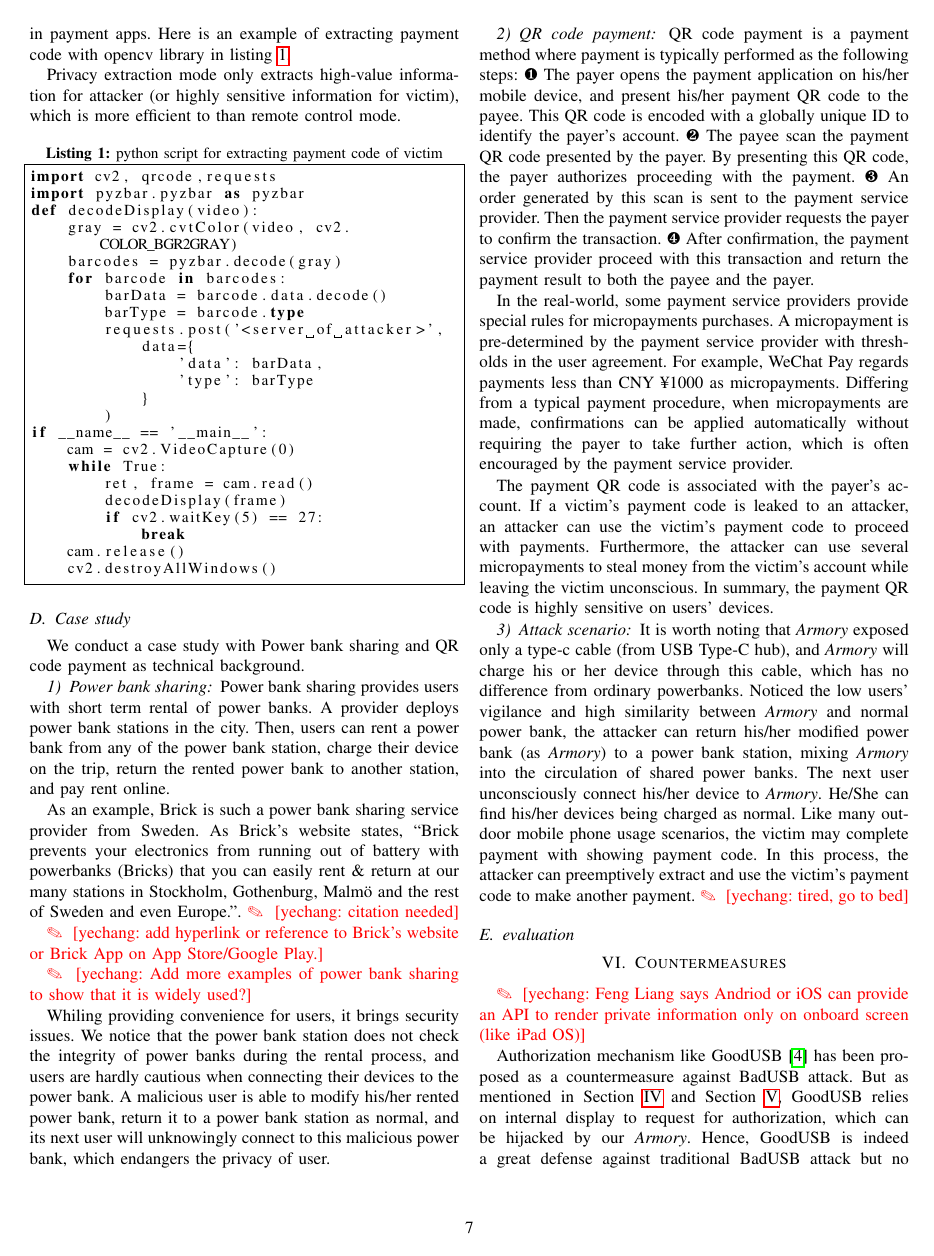
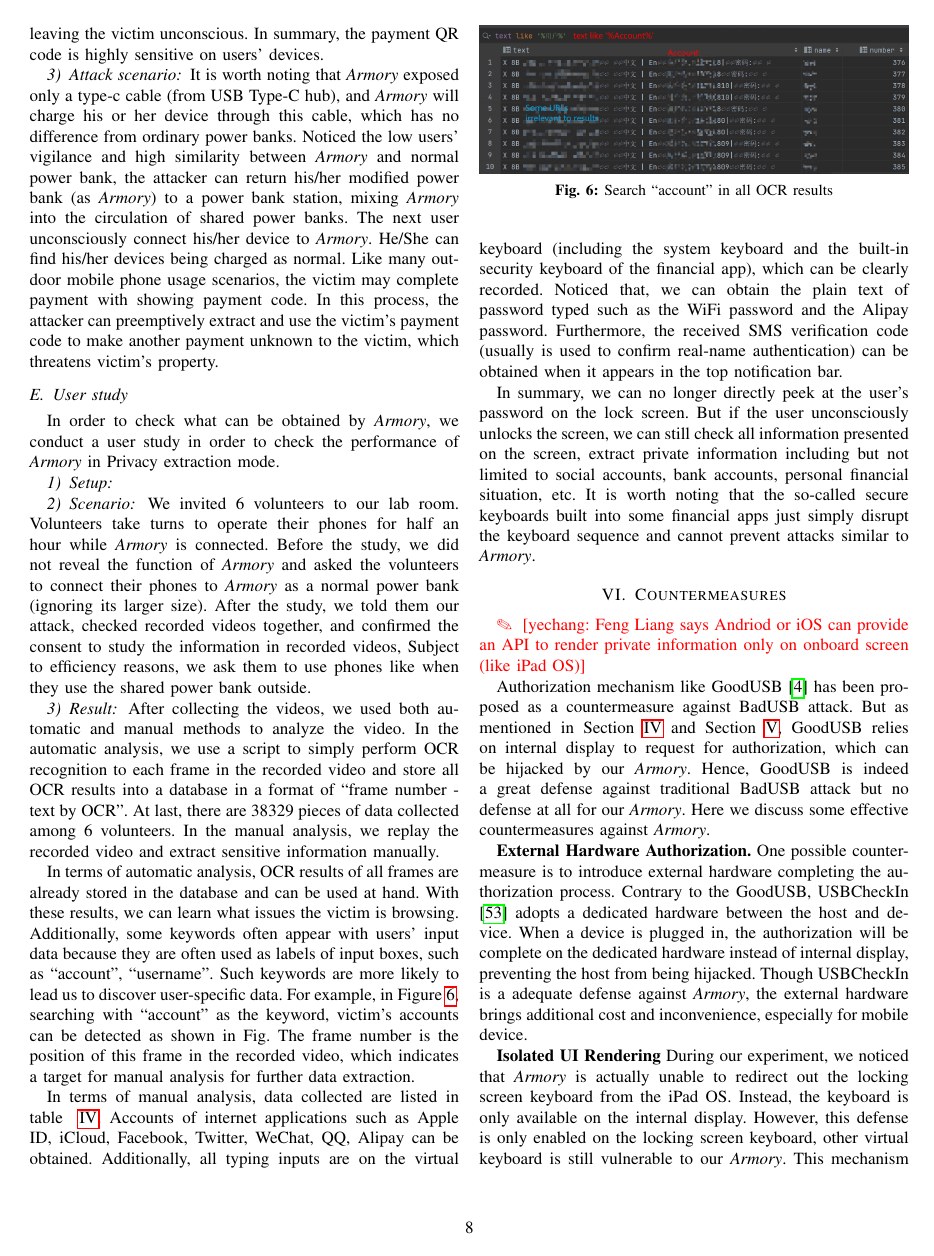
Before and after one commit to jwnhy/WOOT-BadUSB-C, a LaTeX paper (WOOT/BadUSBC.tex, which reads WOOT/Files/experiment.tex): page 7 of 9 before the commit and page 8 of 10 after it. Compiled offline with pdfLaTeX; a missing font is replaced by an installed copy or a similar font; a LaTeX package or settings file that is missing is left out.

Commit message:
[experiment] user study

```diff
--- a/WOOT/Files/experiment.tex
+++ b/WOOT/Files/experiment.tex
@@ -99,12 +115,40 @@ The payment QR code is associated with the payer's account. If a victim's paymen
 \subsubsection{Attack scenario}
 
 It is worth noting that \tool exposed only a type-c cable (from USB Type-C hub),
-and \tool will charge his or her device through this cable, which has no difference from ordinary powerbanks. Noticed the low users' vigilance and high similarity between \tool and normal power bank, the attacker can return his/her modified power bank (as \tool) to a power bank station, mixing \tool into the circulation of shared power banks. The next user unconsciously connect his/her device to \tool.
+and \tool will charge his or her device through this cable, which has no difference from ordinary power banks. Noticed the low users' vigilance and high similarity between \tool and normal power bank, the attacker can return his/her modified power bank (as \tool) to a power bank station, mixing \tool into the circulation of shared power banks. The next user unconsciously connect his/her device to \tool.
 He/She can find his/her devices being charged as normal.
-Like many outdoor mobile phone usage scenarios, the victim may complete payment with showing payment code. In this process, the attacker can preemptively extract and use the victim's payment code to make another payment.
-\yechang{tired, go to bed}
+Like many outdoor mobile phone usage scenarios, the victim may complete payment with showing payment code. In this process, the attacker can preemptively extract and use the victim's payment code to make another payment unknown to the victim, which threatens victim's property.
 
-\subsection{evaluation}
+
+\subsection{User study}
+
+In order to check what can be obtained by \tool, we conduct a user study in order to check the performance of \tool in Privacy extraction mode.
+
+\subsubsection{Setup}
+
+\subsubsection{Scenario}
+
+We invited 6 volunteers to our lab room. Volunteers take turns to operate their phones for half an hour while \tool is connected. Before the study, we did not reveal the function of \tool and asked the volunteers to connect their phones to \tool as a normal power bank (ignoring its larger size).
+After the study, we told them our attack, checked recorded videos together, and confirmed the consent to study the information in recorded videos, Subject to efficiency reasons, we ask them to use phones like when they use the shared power bank outside.
+
+
+\subsubsection{Result}
+
+After collecting the videos, we used both automatic and manual methods to analyze the video. In the automatic analysis, we use a script to simply perform OCR recognition to each frame in the recorded video and store all OCR results into a database in a format of ``frame number - text by OCR''. At last, there are 38329 pieces of data collected among 6 volunteers. In the manual analysis, we replay the recorded video and extract sensitive information manually.
+
+In terms of automatic analysis, OCR results of all frames are already stored in the database and can be used at hand. With these results, we can learn what issues the victim is browsing. Additionally, some keywords often appear with users' input data because they are often used as labels of input boxes, such as ``account'', ``username''. Such keywords are more likely to lead us to discover user-specific data. For example, in Figure~\ref{fig:ocr_keyword_example}, searching with ``account'' as the keyword, victim's accounts can be detected as shown in Fig. The frame number is the position of this frame in the recorded video, which indicates a target for manual analysis for further data extraction.
+
+\begin{figure}[hbtp]
+	\centering
+	\includegraphics[width=\linewidth]{./Figs/ocr_keyword_example.png}
+	\caption{Search ``account'' in all OCR results}
+	\label{fig:ocr_keyword_example}
+\end{figure}
+
+In terms of manual analysis, data collected are listed in table ~\ref{table:information_extracted}. Accounts of internet applications such as Apple ID, iCloud, Facebook, Twitter, WeChat, QQ, Alipay can be obtained. Additionally, all typing inputs are on the virtual keyboard (including the system keyboard and the built-in security keyboard of the financial app), which can be clearly recorded. Noticed that, we can obtain the plain text of password typed such as the WiFi password and the Alipay password. Furthermore, the received SMS verification code (usually is used to confirm real-name authentication) can be obtained when it appears in the top notification bar.
+
+
+In summary, we can no longer directly peek at the user’s password on the lock screen. But if the user unconsciously unlocks the screen, we can still check all information presented on the screen, extract private information including but not limited to social accounts, bank accounts, personal financial situation, etc. It is worth noting that the so-called secure keyboards built into some financial apps just simply disrupt the keyboard sequence and cannot prevent attacks similar to \tool.
 
 
 \begin{table*}
```
Also changed, not shown: WOOT/Figs/armory.png (added), WOOT/Figs/brick_station.png (added), WOOT/Figs/jiedian.jpg (added), WOOT/Figs/ocr_keyword_example.png (added), WOOT/Figs/qr_code_payment.png (added), WOOT/Files/experiment.tex (22 more changed lines).
